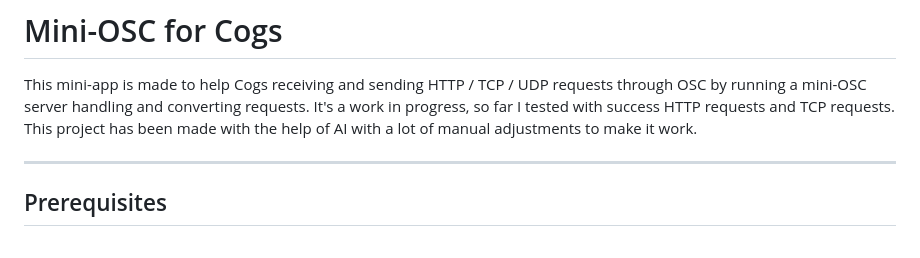
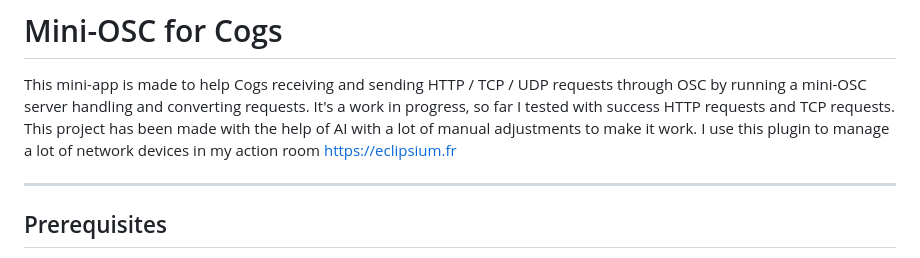
Before and after one commit to guigro/cogs-mini-osc, a Markdown page: README.md, the part around the change. Drawn GitHub-style.

Commit message:
Update README with plugin usage details
Added information about plugin usage for network device management.

```diff
--- a/README.md
+++ b/README.md
@@ -4,6 +4,7 @@
 This mini-app is made to help Cogs receiving and sending HTTP / TCP / UDP requests through OSC by running a mini-OSC server handling and converting requests.
 It's a work in progress, so far I tested with success HTTP requests and TCP requests.
 This project has been made with the help of AI with a lot of manual adjustments to make it work.
+I use this plugin to manage a lot of network devices in my action room https://eclipsium.fr
 
 ---
 
```
